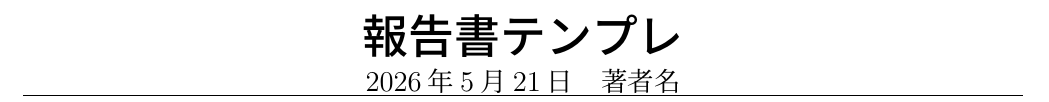
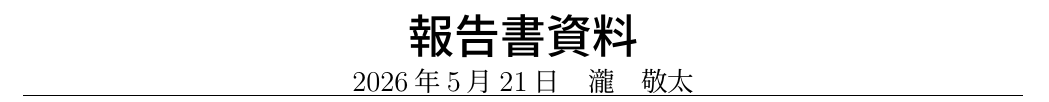
Before and after one commit to KeitaTK/reportingSessionTAKI, a LaTeX document (main.tex): part of page 1 of 3, cut at the place of the change. Compiled offline with upLaTeX and dvipdfmx.

Commit message:
タイトルと著者名を報告書資料に更新

```diff
--- a/main.tex
+++ b/main.tex
@@ -1,8 +1,8 @@
 \documentclass[uplatex,dvipdfmx,a4j,12pt,twocolumn]{jsarticle}
 \input{header}
 
-\title{報告書テンプレ}
-\author{著者名}
+\title{報告書資料}
+\author{瀧　敬太}
 % \date{2025/1/1}
 \date{\today}
 
```
